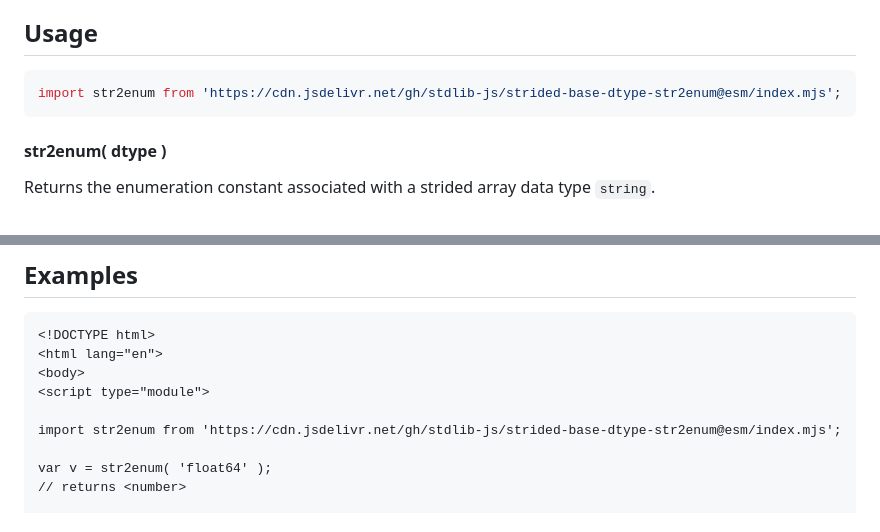
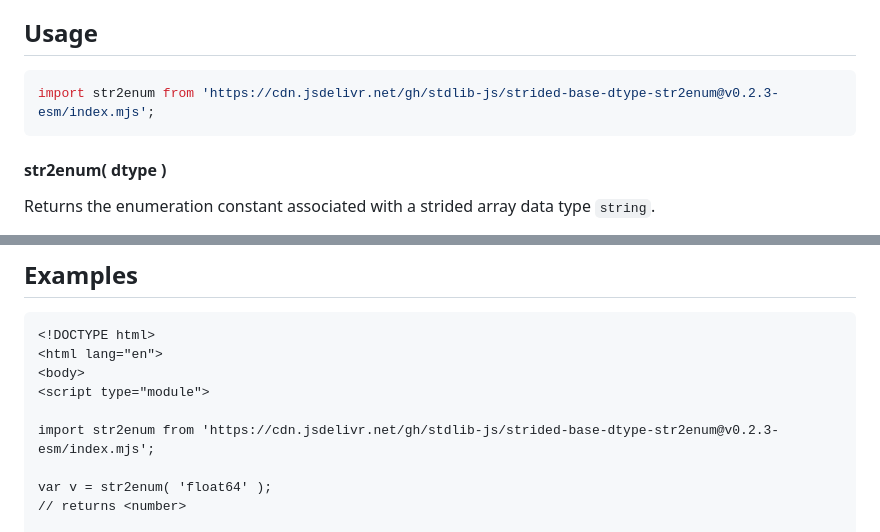
Before and after one commit to stdlib-js/strided-base-dtype-str2enum, a Markdown page: README.md, 2 parts joined by grey strips. GitHub-like rendering.

Commit message:
Update README.md for ESM bundle v0.2.3

````diff
--- a/README.md
+++ b/README.md
@@ -52,7 +52,7 @@ limitations under the License.
 ## Usage
 
 ```javascript
-import str2enum from 'https://cdn.jsdelivr.net/gh/stdlib-js/strided-base-dtype-str2enum@esm/index.mjs';
+import str2enum from 'https://cdn.jsdelivr.net/gh/stdlib-js/strided-base-dtype-str2enum@v0.2.3-esm/index.mjs';
 ```
 
 #### str2enum( dtype )
@@ -101,7 +101,7 @@ var v = str2enum( 'beep' );
 <body>
 <script type="module">
 
-import str2enum from 'https://cdn.jsdelivr.net/gh/stdlib-js/strided-base-dtype-str2enum@esm/index.mjs';
+import str2enum from 'https://cdn.jsdelivr.net/gh/stdlib-js/strided-base-dtype-str2enum@v0.2.3-esm/index.mjs';
 
 var v = str2enum( 'float64' );
 // returns <number>
````
